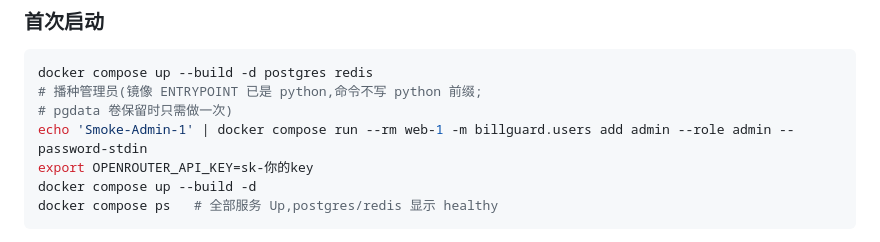
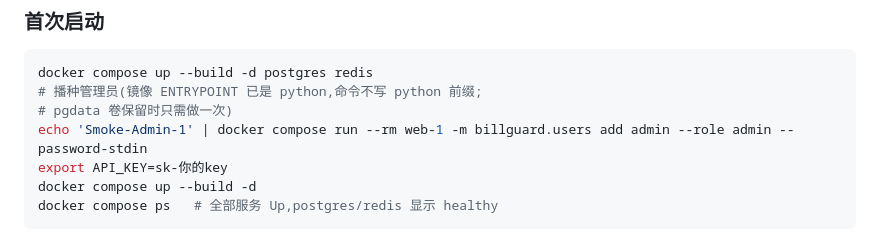
Before and after one commit to lxyang01/agent_harness, a Markdown page: README.md, the part around the change. Drawn GitHub-style.

Commit message:
Rename OPENROUTER_API_KEY to API_KEY in README
Updated environment variable name from OPENROUTER_API_KEY to API_KEY.

````diff
--- a/README.md
+++ b/README.md
@@ -88,7 +88,7 @@ docker compose up --build -d postgres redis
 # 播种管理员(镜像 ENTRYPOINT 已是 python,命令不写 python 前缀;
 # pgdata 卷保留时只需做一次)
 echo 'Smoke-Admin-1' | docker compose run --rm web-1 -m billguard.users add admin --role admin --password-stdin
-export OPENROUTER_API_KEY=sk-你的key
+export API_KEY=sk-你的key
 docker compose up --build -d
 docker compose ps   # 全部服务 Up,postgres/redis 显示 healthy
 ```
````
